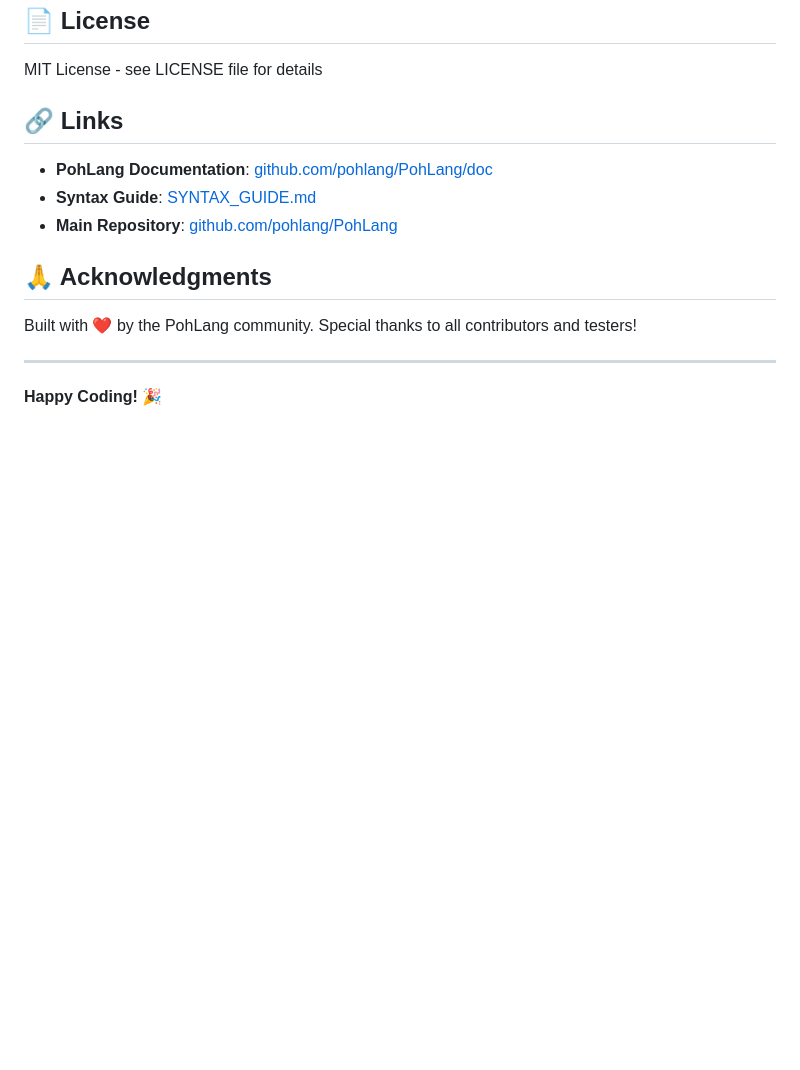
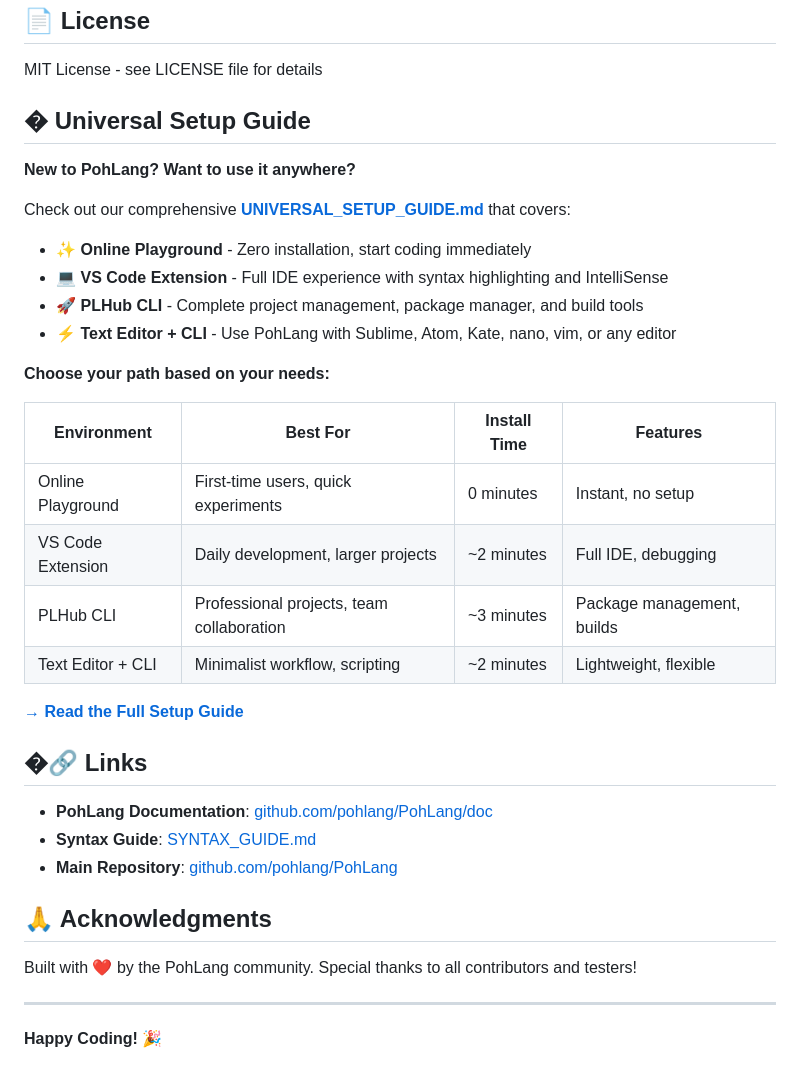
Before and after one commit to pohlang/pohlang-playground, a Markdown page: README.md, the part around the change. GitHub-like rendering; blank space fills up the shorter version.

Commit message:
Add Universal Setup Guide for all PohLang environments

```diff
--- a/README.md
+++ b/README.md
@@ -363,7 +363,29 @@ We welcome contributions! Please:
 
 MIT License - see LICENSE file for details
 
-## 🔗 Links
+## � Universal Setup Guide
+
+**New to PohLang? Want to use it anywhere?**
+
+Check out our comprehensive [**UNIVERSAL_SETUP_GUIDE.md**](UNIVERSAL_SETUP_GUIDE.md) that covers:
+
+- ✨ **Online Playground** - Zero installation, start coding immediately
+- 💻 **VS Code Extension** - Full IDE experience with syntax highlighting and IntelliSense
+- 🚀 **PLHub CLI** - Complete project management, package manager, and build tools
+- ⚡ **Text Editor + CLI** - Use PohLang with Sublime, Atom, Kate, nano, vim, or any editor
+
+**Choose your path based on your needs:**
+
+| Environment | Best For | Install Time | Features |
+|------------|----------|--------------|----------|
+| Online Playground | First-time users, quick experiments | 0 minutes | Instant, no setup |
+| VS Code Extension | Daily development, larger projects | ~2 minutes | Full IDE, debugging |
+| PLHub CLI | Professional projects, team collaboration | ~3 minutes | Package management, builds |
+| Text Editor + CLI | Minimalist workflow, scripting | ~2 minutes | Lightweight, flexible |
+
+[**→ Read the Full Setup Guide**](UNIVERSAL_SETUP_GUIDE.md)
+
+## �🔗 Links
 
 - **PohLang Documentation**: [github.com/pohlang/PohLang/doc](https://github.com/pohlang/PohLang/tree/main/doc)
 - **Syntax Guide**: [SYNTAX_GUIDE.md](https://github.com/pohlang/PohLang/blob/main/SYNTAX_GUIDE.md)
```
Also changed, not shown: UNIVERSAL_SETUP_GUIDE.md (added, +439 -0 lines).
